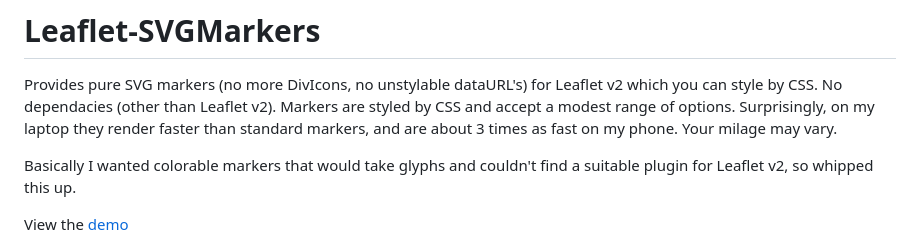
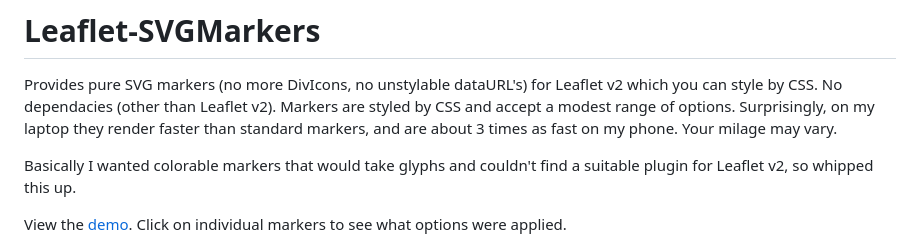
Before and after one commit to almamigratoria-netizen/Leaflet-SVGMarkers, a Markdown page: README.md, the part around the change. Rendered like a GitHub page.

Commit message:
Added a hint on using demo

```diff
--- a/README.md
+++ b/README.md
@@ -5,7 +5,7 @@ Provides pure SVG markers (no more DivIcons, no unstylable dataURL's) for Leafle
 Basically I wanted colorable markers that would take glyphs and couldn't find
 a suitable plugin for Leaflet v2, so whipped this up.
 
-View the [demo](https://almamigratoria-netizen.github.io/Leaflet-SVGMarkers/)
+View the [demo](https://almamigratoria-netizen.github.io/Leaflet-SVGMarkers/).  Click on individual markers to see what options were applied.
 
 ![Screenshot](./Screenshot.png "Screenshot")
 
```
